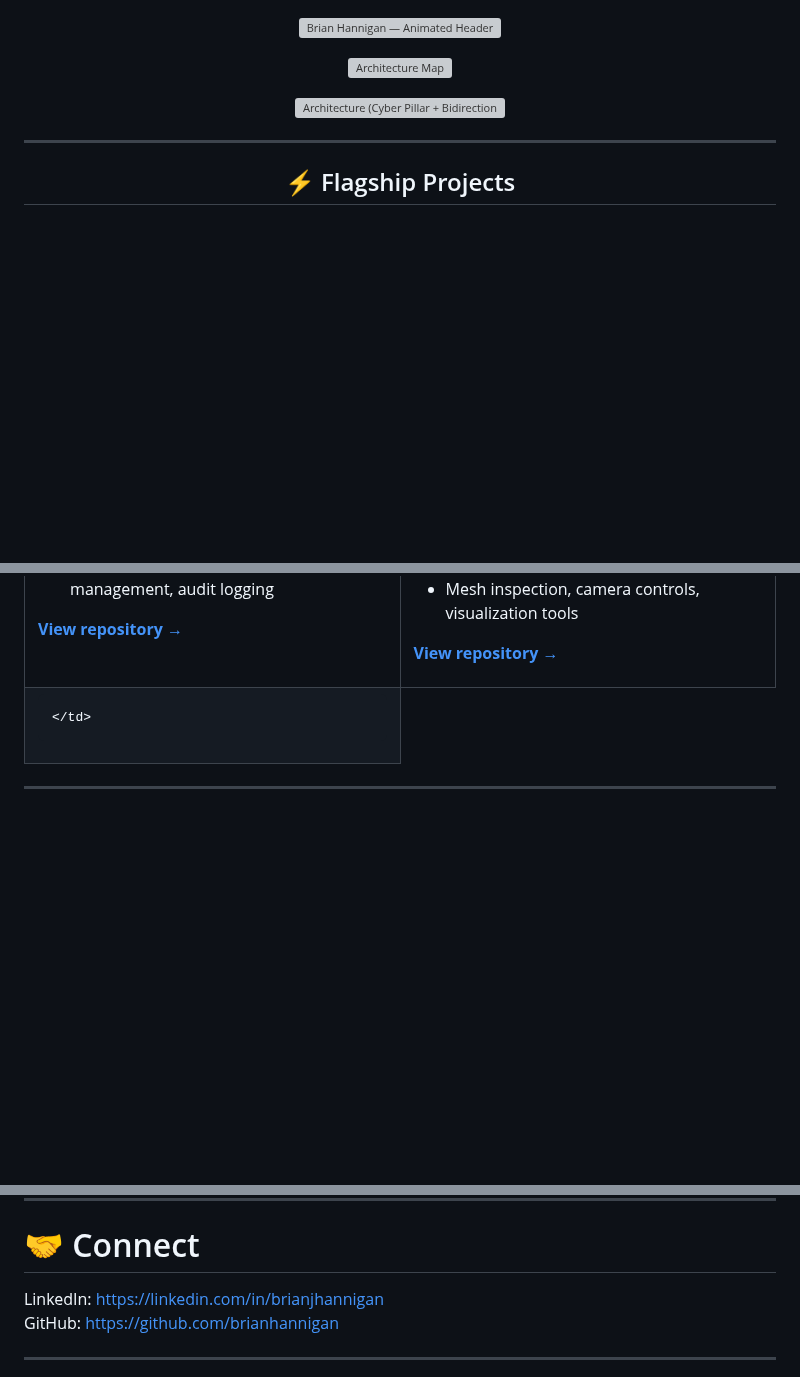
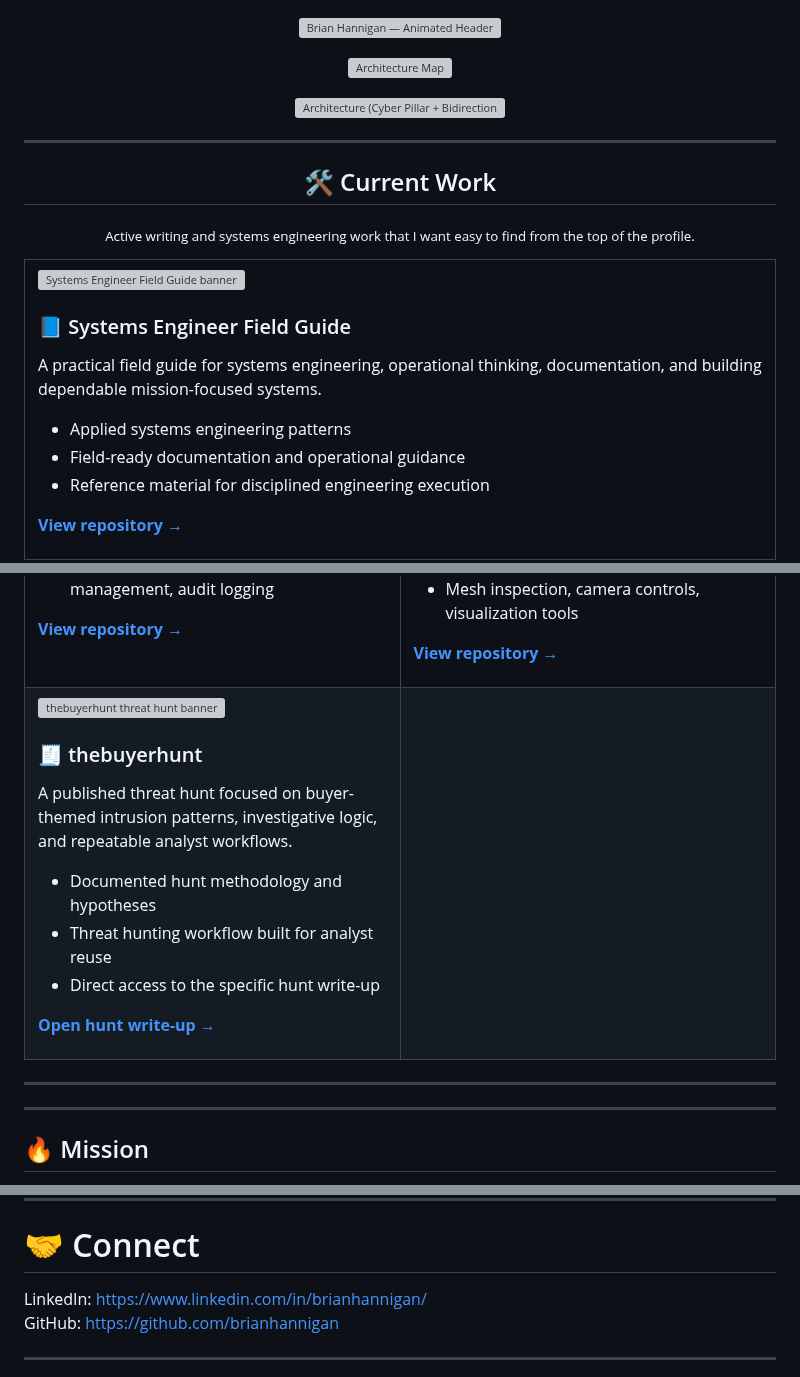
Before and after one commit to brianhannigan/brianhannigan, a Markdown page: README.md, 3 parts joined by grey strips. Drawn GitHub-style; blank space fills up the shorter version; grey boxes are pictures that could not be loaded.

Commit message:
Update README featured and current work sections

```diff
--- a/README.md
+++ b/README.md
@@ -14,4 +14,27 @@
 
 <hr/>
 
-<h2 align="center">⚡ Flagship Projects</h2>
+<h2 align="center">🛠 Current Work</h2>
+
+<p align="center">
+  <sub>Active writing and systems engineering work that I want easy to find from the top of the profile.</sub>
+</p>
+
+<table>
+  <tr>
+    <td width="100%" valign="top">
+      <a href="https://github.com/brianhannigan/systems-engineer-field-guide">
+        <img src="https://opengraph.githubassets.com/main/brianhannigan/systems-engineer-field-guide" alt="Systems Engineer Field Guide banner" width="100%" />
+      </a>
+      <h3>📘 Systems Engineer Field Guide</h3>
+      <p>A practical field guide for systems engineering, operational thinking, documentation, and building dependable mission-focused systems.</p>
+      <ul>
+        <li>Applied systems engineering patterns</li>
+        <li>Field-ready documentation and operational guidance</li>
+        <li>Reference material for disciplined engineering execution</li>
+      </ul>
+      <p><a href="https://github.com/brianhannigan/systems-engineer-field-guide"><strong>View repository →</strong></a></p>
+    </td>
+  </tr>
+</table>
+
@@ -108,5 +134,15 @@
   </tr>
   <tr>
     <td width="50%" valign="top">
-
+      <a href="https://github.com/brianhannigan/threat-hunts/blob/main/hunts/thebuyerhunt.md">
+        <img src="https://opengraph.githubassets.com/main/brianhannigan/threat-hunts" alt="thebuyerhunt threat hunt banner" width="100%" />
+      </a>
+      <h3>🧾 thebuyerhunt</h3>
+      <p>A published threat hunt focused on buyer-themed intrusion patterns, investigative logic, and repeatable analyst workflows.</p>
+      <ul>
+        <li>Documented hunt methodology and hypotheses</li>
+        <li>Threat hunting workflow built for analyst reuse</li>
+        <li>Direct access to the specific hunt write-up</li>
+      </ul>
+      <p><a href="https://github.com/brianhannigan/threat-hunts/blob/main/hunts/thebuyerhunt.md"><strong>Open hunt write-up →</strong></a></p>
     </td>
@@ -306,7 +343,7 @@ but to build **deployable systems with clarity and confidence.**
 
 # 🤝 Connect
 
-LinkedIn: https://linkedin.com/in/brianjhannigan
+LinkedIn: https://www.linkedin.com/in/brianhannigan/
 GitHub: https://github.com/brianhannigan
 
 ---
```
Also changed, not shown: other parts of README.md (+7 -3 lines).
